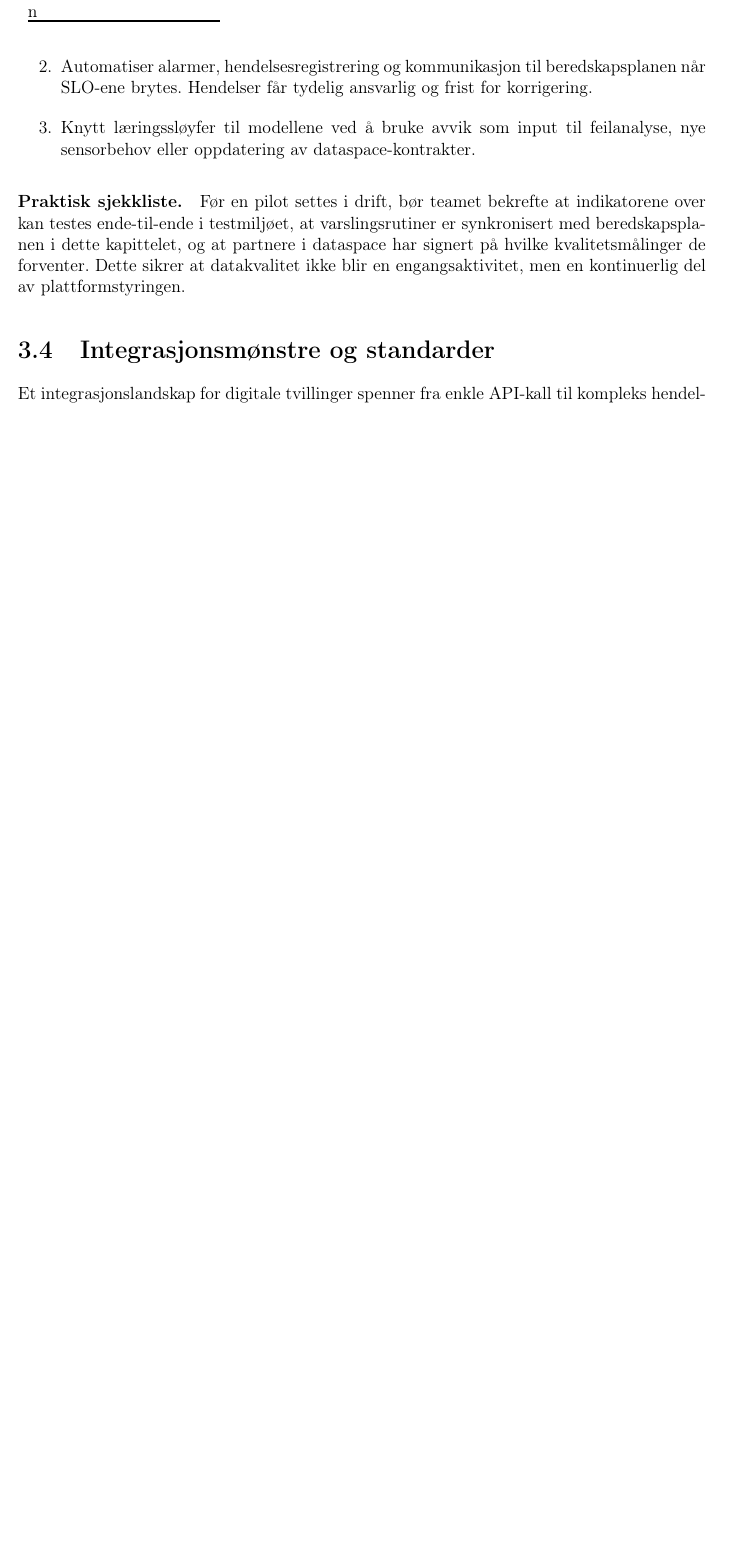
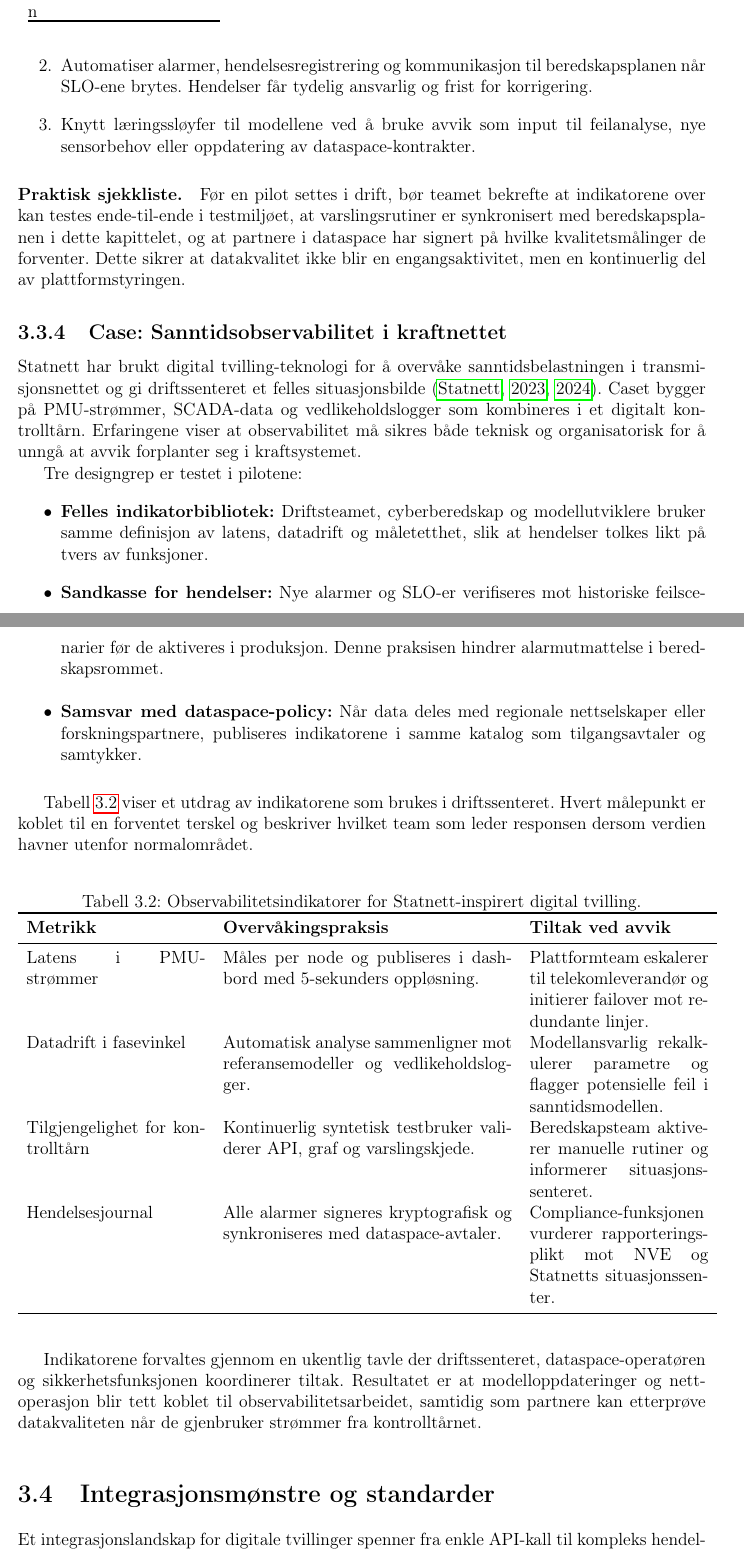
Before and after one commit to Nettking/roborepo, a LaTeX thesis (books/digitaltvilling_masterbok/main.tex, which reads books/digitaltvilling_masterbok/chapters/kapittel03-data.tex): part of page 34 of 136 before the commit and two parts of pages 34 and 35 of 138 after it, the two joined at a grey line, cut so that both start at the same text, the shorter picture padded with empty space. Compiled offline with pdfLaTeX.

Commit message:
DT-21: Dokumenter sanntidsobservabilitet i kapittel 3

```diff
--- a/books/digitaltvilling_masterbok/chapters/kapittel03-data.tex
+++ b/books/digitaltvilling_masterbok/chapters/kapittel03-data.tex
@@ -73,6 +73,36 @@ Observabilitet sørger for at kvalitetsindikatorene faktisk overvåkes og at tvi
 \end{enumerate}
 
 \paragraph{Praktisk sjekkliste.} Før en pilot settes i drift, bør teamet bekrefte at indikatorene over kan testes ende-til-ende i testmiljøet, at varslingsrutiner er synkronisert med beredskapsplanen i dette kapittelet, og at partnere i dataspace har signert på hvilke kvalitetsmålinger de forventer. Dette sikrer at datakvalitet ikke blir en engangsaktivitet, men en kontinuerlig del av plattformstyringen.
+
+\subsection{Case: Sanntidsobservabilitet i kraftnettet}
+Statnett har brukt digital tvilling-teknologi for å overvåke sanntidsbelastningen i transmisjonsnettet og gi driftssenteret et felles situasjonsbilde \citep{statnett2023digital,statnett2024kontrolltarn}. Caset bygger på PMU-strømmer, SCADA-data og vedlikeholdslogger som kombineres i et digitalt kontrolltårn. Erfaringene viser at observabilitet må sikres både teknisk og organisatorisk for å unngå at avvik forplanter seg i kraftsystemet.
+
+Tre designgrep er testet i pilotene:
+\begin{itemize}
+    \item \textbf{Felles indikatorbibliotek:} Driftsteamet, cyberberedskap og modellutviklere bruker samme definisjon av latens, datadrift og måletetthet, slik at hendelser tolkes likt på tvers av funksjoner.
+    \item \textbf{Sandkasse for hendelser:} Nye alarmer og SLO-er verifiseres mot historiske feilscenarier før de aktiveres i produksjon. Denne praksisen hindrer alarmutmattelse i beredskapsrommet.
+    \item \textbf{Samsvar med dataspace-policy:} Når data deles med regionale nettselskaper eller forskningspartnere, publiseres indikatorene i samme katalog som tilgangsavtaler og samtykker.
+\end{itemize}
+
+Tabell~\ref{tab:kap03-observabilitet-kraft} viser et utdrag av indikatorene som brukes i driftssenteret. Hvert målepunkt er koblet til en forventet terskel og beskriver hvilket team som leder responsen dersom verdien havner utenfor normalområdet.
+
+\begin{table}[ht]
+    \centering
+    \caption{Observabilitetsindikatorer for Statnett-inspirert digital tvilling.}
+    \label{tab:kap03-observabilitet-kraft}
+    \begin{tabular}{p{0.26\textwidth}p{0.42\textwidth}p{0.26\textwidth}}
+        \toprule
+        \textbf{Metrikk} & \textbf{Overvåkingspraksis} & \textbf{Tiltak ved avvik} \\
+        \midrule
+        Latens i PMU-strømmer & Måles per node og publiseres i dashbord med 5-sekunders oppløsning. & Plattformteam eskalerer til telekomleverandør og initierer failover mot redundante linjer. \\
+        Datadrift i fasevinkel & Automatisk analyse sammenligner mot referansemodeller og vedlikeholdslogger. & Modellansvarlig rekalkulerer parametre og flagger potensielle feil i sanntidsmodellen. \\
+        Tilgjengelighet for kontrolltårn & Kontinuerlig syntetisk testbruker validerer API, graf og varslingskjede. & Beredskapsteam aktiverer manuelle rutiner og informerer situasjonssenteret. \\
+        Hendelsesjournal & Alle alarmer signeres kryptografisk og synkroniseres med dataspace-avtaler. & Compliance-funksjonen vurderer rapporteringsplikt mot NVE og Statnetts situasjonssenter. \\
+        \bottomrule
+    \end{tabular}
+\end{table}
+
+Indikatorene forvaltes gjennom en ukentlig tavle der driftssenteret, dataspace-operatøren og sikkerhetsfunksjonen koordinerer tiltak. Resultatet er at modelloppdateringer og nettoperasjon blir tett koblet til observabilitetsarbeidet, samtidig som partnere kan etterprøve datakvaliteten når de gjenbruker strømmer fra kontrolltårnet.
 
 \section{Integrasjonsmønstre og standarder}
 Et integrasjonslandskap for digitale tvillinger spenner fra enkle API-kall til kompleks hendelsesdrevet samhandling. God praksis er  å kartlegge datastrømmer, volum og krav til robusthet før man velger teknologier.
```
Also changed, not shown: books/digitaltvilling_masterbok/completed_tasks.md (+1 -0 lines), books/digitaltvilling_masterbok/plan.md (+1 -1 lines), books/digitaltvilling_masterbok/support/oppgavetavle.md (+1 -0 lines), books/digitaltvilling_masterbok/task_queue.md (+1 -0 lines).
